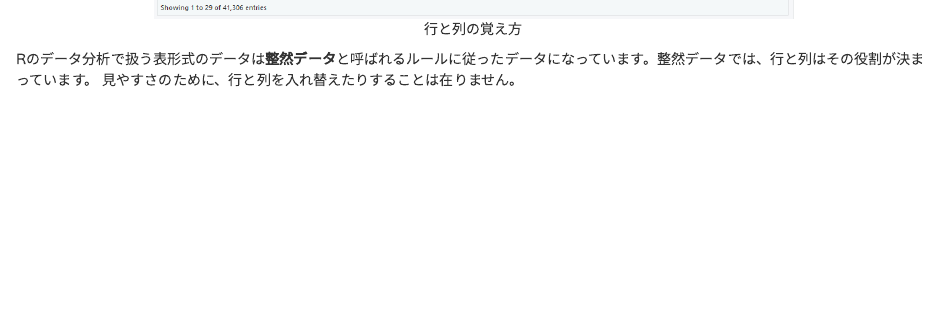
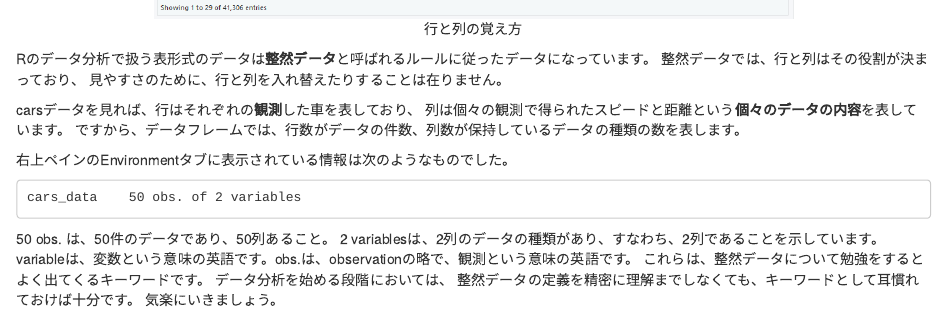
Before and after one commit to syunsuke/r_beginners_guide, an R Markdown document (02_command.Rmd): the page in a window 1100 px wide, from 6930 px down. Rendered offline with R 4.5, knitr and Pandoc, with nearby package versions; drawn as R Markdown's standard HTML page in place of the format the file asks for; common packages that the code uses without loading them are loaded.

Commit message:
201906220306update

````diff
--- a/02_command.Rmd
+++ b/02_command.Rmd
@@ -329,5 +329,24 @@ knitr::include_graphics("images/dataframe001.png")
 knitr::include_graphics("images/rowcol.png")
 ```
 
-Rのデータ分析で扱う表形式のデータは**整然データ**と呼ばれるルールに従ったデータになっています。整然データでは、行と列はその役割が決まっています。
+Rのデータ分析で扱う表形式のデータは**整然データ**と呼ばれるルールに従ったデータになっています。
+整然データでは、行と列はその役割が決まっており、
 見やすさのために、行と列を入れ替えたりすることは在りません。
+
+carsデータを見れば、行はそれぞれの**観測**した車を表しており、
+列は個々の観測で得られたスピードと距離という**個々のデータの内容**を表しています。
+ですから、データフレームでは、行数がデータの件数、列数が保持しているデータの種類の数を表します。
+
+右上ペインのEnvironmentタブに表示されている情報は次のようなものでした。
+
+```
+cars_data    50 obs. of 2 variables
+```
+
+50 obs. は、50件のデータであり、50列あること。
+2 variablesは、2列のデータの種類があり、すなわち、2列であることを示しています。
+variableは、変数という意味の英語です。obs.は、observationの略で、観測という意味の英語です。
+これらは、整然データについて勉強をするとよく出てくるキーワードです。
+データ分析を始める段階においては、
+整然データの定義を精密に理解までしなくても、キーワードとして耳慣れておけば十分です。
+気楽にいきましょう。
````
